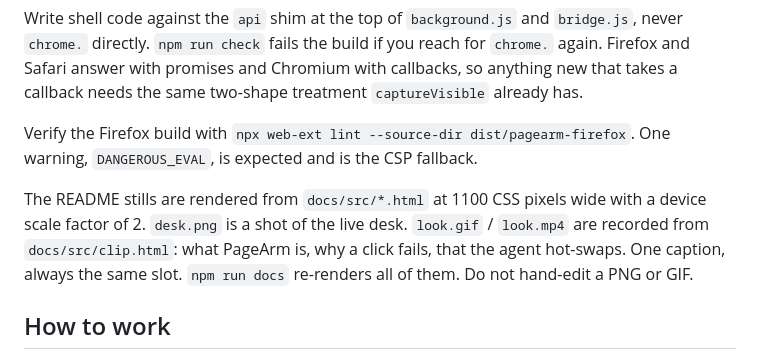
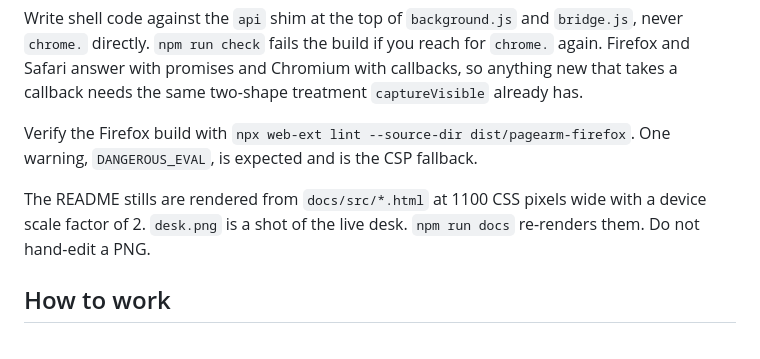
Before and after one commit to SharpMeow/pagearm, a Markdown page: AGENTS.md, the part around the change. GitHub-like rendering.

```diff
--- a/AGENTS.md
+++ b/AGENTS.md
@@ -31,7 +31,7 @@ Write shell code against the `api` shim at the top of `background.js` and `bridg
 
 Verify the Firefox build with `npx web-ext lint --source-dir dist/pagearm-firefox`. One warning, `DANGEROUS_EVAL`, is expected and is the CSP fallback.
 
-The README stills are rendered from `docs/src/*.html` at 1100 CSS pixels wide with a device scale factor of 2. `desk.png` is a shot of the live desk. `look.gif` / `look.mp4` are recorded from `docs/src/clip.html`: what PageArm is, why a click fails, that the agent hot-swaps. One caption, always the same slot. `npm run docs` re-renders all of them. Do not hand-edit a PNG or GIF.
+The README stills are rendered from `docs/src/*.html` at 1100 CSS pixels wide with a device scale factor of 2. `desk.png` is a shot of the live desk. `npm run docs` re-renders them. Do not hand-edit a PNG.
 
 ## How to work
 
```
Also changed, not shown: README.md (+0 -2 lines), docs/guide.png, docs/hotswap.png, docs/look.gif (deleted), docs/look.png, 7 other files.
